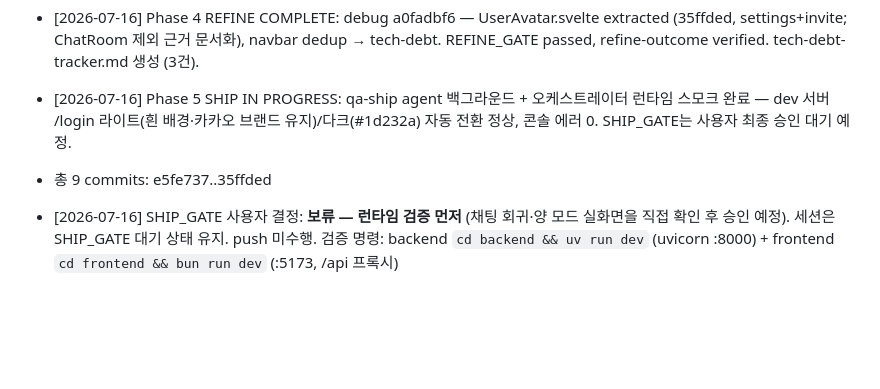
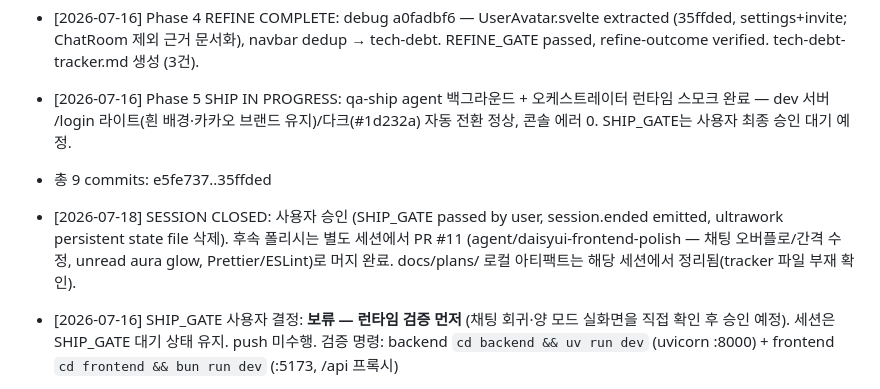
Before and after one commit to jamye-plz/jamye-plz, a Markdown page: .serena/memories/session-ultrawork-daisyui-migration.md, the part around the change. Drawn GitHub-style; blank space fills up the shorter version.

```diff
--- a/.serena/memories/session-ultrawork-daisyui-migration.md
+++ b/.serena/memories/session-ultrawork-daisyui-migration.md
@@ -43,6 +43,10 @@
   완료 — dev 서버 /login 라이트(흰 배경·카카오 브랜드 유지)/다크(#1d232a) 자동 전환 정상,
   콘솔 에러 0. SHIP_GATE는 사용자 최종 승인 대기 예정.
 - 총 9 commits: e5fe737..35ffded
+- [2026-07-18] SESSION CLOSED: 사용자 승인 (SHIP_GATE passed by user, session.ended emitted,
+  ultrawork persistent state file 삭제). 후속 폴리시는 별도 세션에서 PR #11
+  (agent/daisyui-frontend-polish — 채팅 오버플로/간격 수정, unread aura glow, Prettier/ESLint)로
+  머지 완료. docs/plans/ 로컬 아티팩트는 해당 세션에서 정리됨(tracker 파일 부재 확인).
 - [2026-07-16] SHIP_GATE 사용자 결정: **보류 — 런타임 검증 먼저** (채팅 회귀·양 모드 실화면을
   직접 확인 후 승인 예정). 세션은 SHIP_GATE 대기 상태 유지. push 미수행.
   검증 명령: backend `cd backend && uv run dev` (uvicorn :8000) + frontend `cd frontend && bun run dev` (:5173, /api 프록시)
```
Also changed, not shown: .serena/memories/session-ultrawork-oma-00mrnfuw0trni9gnb8.md (added, +48 -0 lines), .serena/memories/session-work.md (added, +20 -0 lines).
